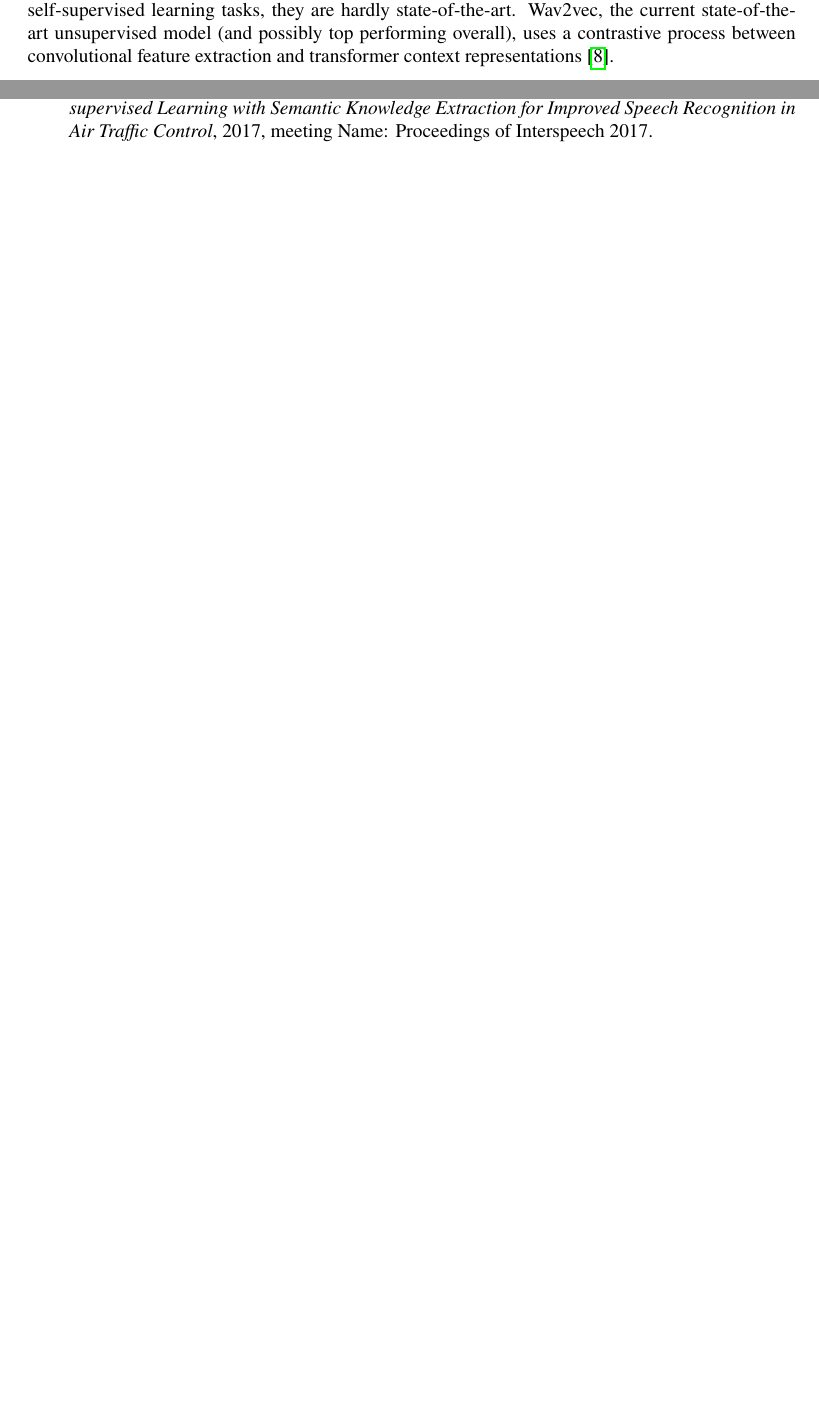
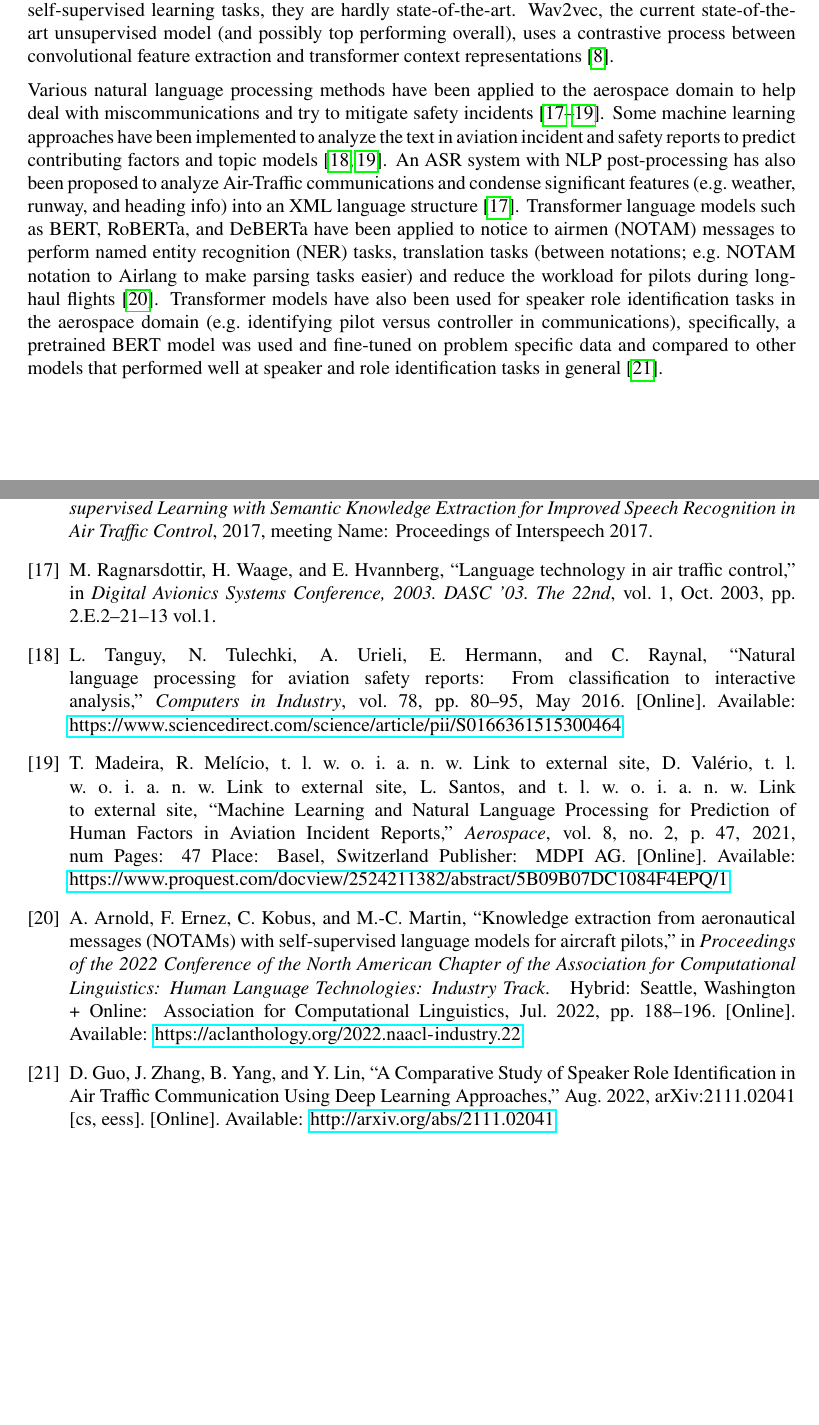
Before and after one commit to AVanDeBrook/msece-thesis, a LaTeX thesis (proposal/MSECE_thesis_proposal.tex): two parts of pages 2 and 6 of 6, joined at a grey line, cut so that both start at the same text, the shorter picture padded with empty space. Compiled offline with pdfLaTeX.

Commit message:
Finish lit review.

```diff
--- a/proposal/MSECE_thesis_proposal.tex
+++ b/proposal/MSECE_thesis_proposal.tex
@@ -136,7 +136,18 @@
 
 
         % LMs and NLP in aero. domain
-
+        Various natural language processing methods have been applied to the aerospace domain to help deal with miscommunications
+        and try to mitigate safety incidents \cite{ragnarsdottir_language_2003,tanguy_natural_2016,madeira_machine_2021}.
+        Some machine learning approaches have been implemented to analyze the text in aviation incident and safety reports to predict
+        contributing factors and topic models \cite{tanguy_natural_2016,madeira_machine_2021}. An ASR system with NLP post-processing
+        has also been proposed to analyze Air-Traffic communications and condense significant features (e.g.~weather, runway, and
+        heading info) into an XML language structure \cite{ragnarsdottir_language_2003}. Transformer language models such as BERT,
+        RoBERTa, and DeBERTa have been applied to notice to airmen (NOTAM) messages to perform named entity recognition (NER) tasks,
+        translation tasks (between notations; e.g.~NOTAM notation to Airlang to make parsing tasks easier) and reduce the workload
+        for pilots during long-haul flights \cite{arnold_knowledge_2022}. Transformer models have also been used for speaker role
+        identification tasks in the aerospace domain (e.g.~identifying pilot versus controller in communications), specifically,
+        a pretrained BERT model was used and fine-tuned on problem specific data and compared to other models that performed
+        well at speaker and role identification tasks in general \cite{guo_comparative_2022}.
 
     % Methodology. Describe the approaches you plan to use for solving the problem at hand. Specify the
     % tools/instruments/procedures/designs you need to use to finish your work. Also specify other resources,
```
Also changed, not shown: proposal/MSECE_thesis_proposal.tex (2 more changed lines).
